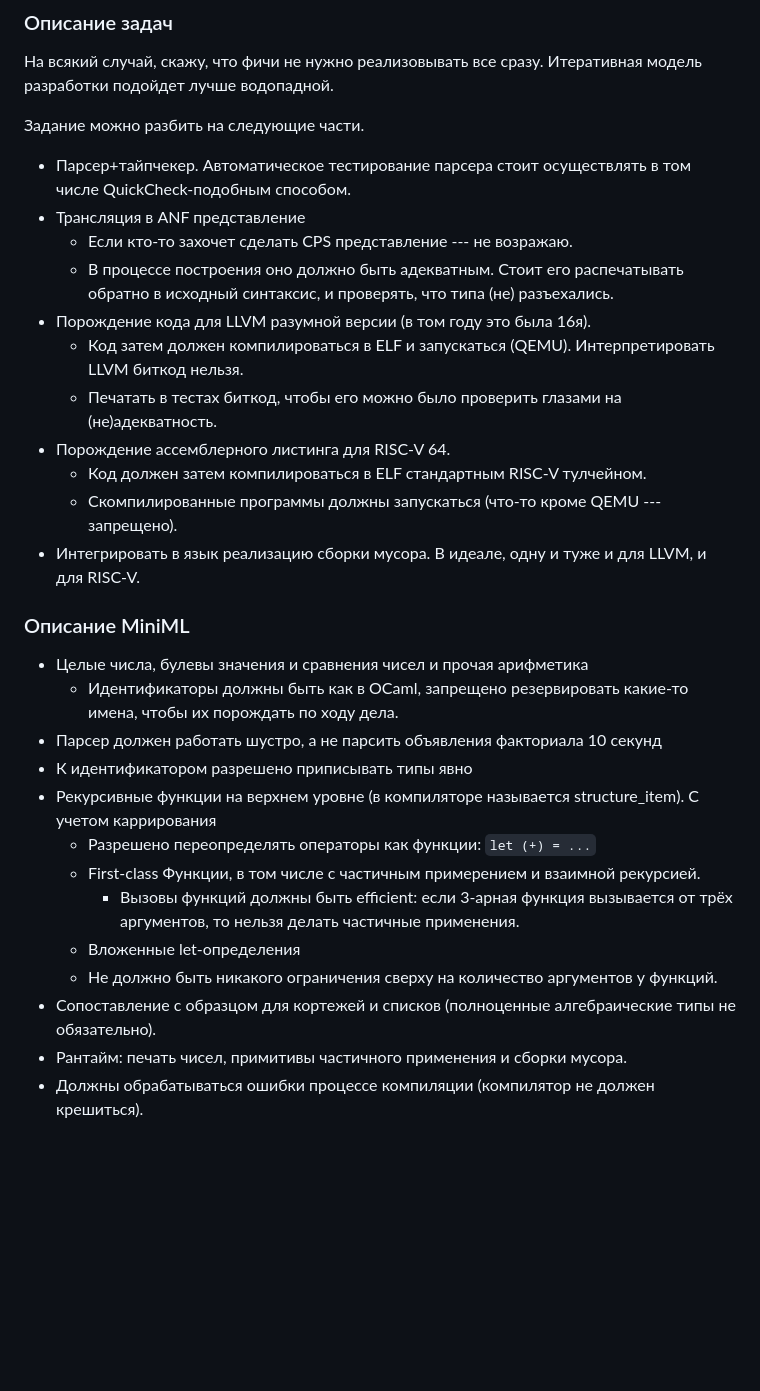
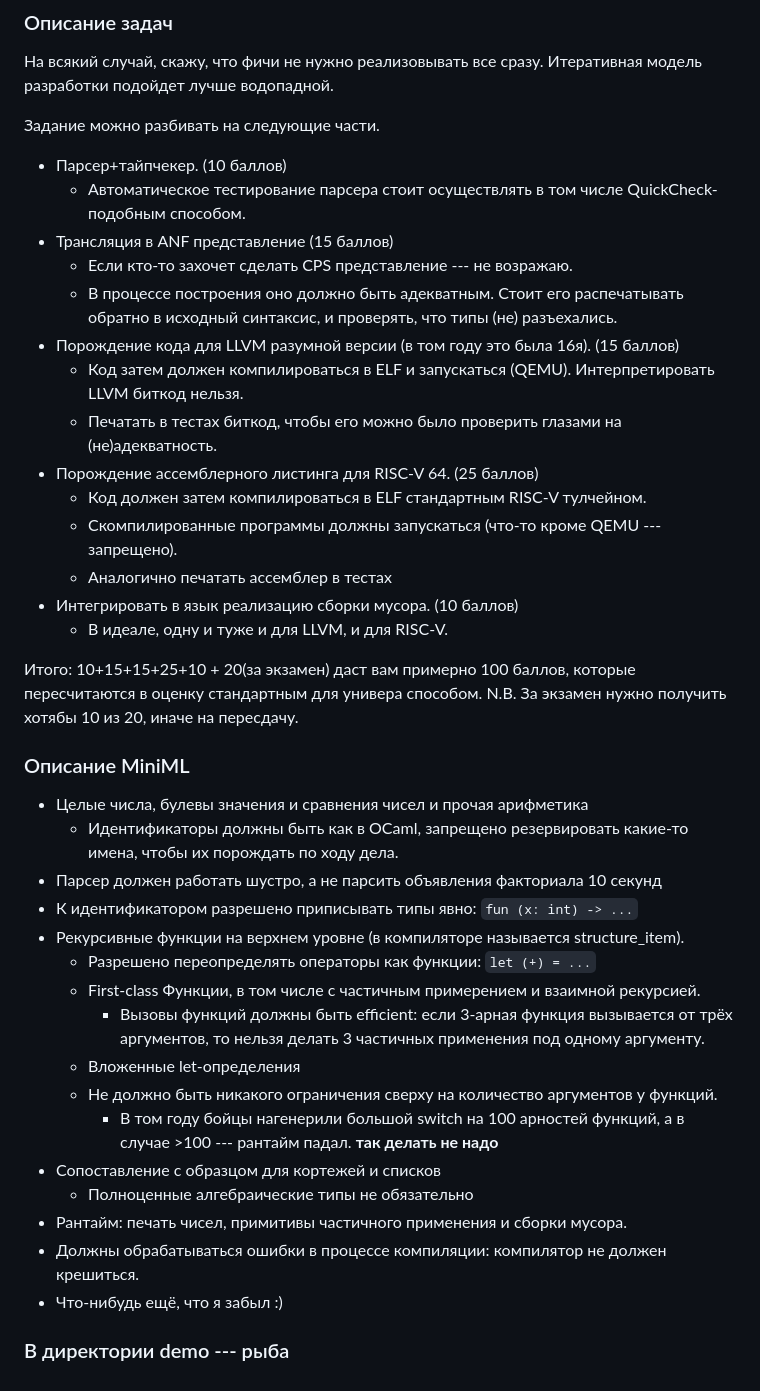
Before and after one commit to Kakadu/comp24, a Markdown page: README.md, the part around the change. GitHub-like rendering; blank space fills up the shorter version.

Commit message:
WIP on description
Signed-off-by: Kakadu <Kakadu@pm.me>

```diff
--- a/README.md
+++ b/README.md
@@ -15,32 +15,43 @@
 
 На всякий случай, скажу, что фичи не нужно реализовывать  все сразу. Итеративная модель разработки подойдет лучше водопадной.
 
-Задание можно разбить на следующие части.
+Задание можно разбивать на следующие части.
 
-* Парсер+тайпчекер. Автоматическое тестирование парсера стоит осуществлять в том числе QuickCheck-подобным способом.
-* Трансляция в ANF представление
+* Парсер+тайпчекер. (10 баллов)
+  * Автоматическое тестирование парсера стоит осуществлять в том числе QuickCheck-подобным способом.
+* Трансляция в ANF представление (15 баллов)
   * Если кто-то захочет сделать CPS представление --- не возражаю.
-  * В процессе построения оно должно быть адекватным. Стоит его распечатывать обратно в исходный синтаксис, и проверять, что типа (не) разъехались.
-* Порождение кода для LLVM разумной версии (в том году это была 16я).
+  * В процессе построения оно должно быть адекватным. Стоит его распечатывать обратно в исходный синтаксис, и проверять, что типы (не) разъехались.
+* Порождение кода для LLVM разумной версии (в том году это была 16я). (15 баллов)
   * Код затем должен компилироваться в ELF и запускаться (QEMU). Интерпретировать LLVM биткод нельзя.
   * Печатать в тестах биткод, чтобы его можно было проверить глазами на (не)адекватность.
-* Порождение ассемблерного листинга для RISC-V 64.
+* Порождение ассемблерного листинга для RISC-V 64. (25 баллов)
   * Код должен затем компилироваться в ELF стандартным RISC-V тулчейном.
   * Скомпилированные программы должны  запускаться (что-то кроме QEMU --- запрещено).
-* Интегрировать в язык реализацию сборки мусора. В идеале, одну и туже и для LLVM, и для RISC-V.
+  * Аналогично печатать ассемблер в тестах
+* Интегрировать в язык реализацию сборки мусора. (10 баллов)
+  * В идеале, одну и туже и для LLVM, и для RISC-V.
+
+Итого: 10+15+15+25+10 + 20(за экзамен) даст вам примерно 100 баллов, которые пересчитаются в оценку стандартным для универа способом. N.B. За экзамен нужно получить хотябы 10 из 20, иначе на пересдачу.
 
 ### Описание MiniML
 
 * Целые числа, булевы значения и сравнения чисел и прочая арифметика
   * Идентификаторы должны быть как в OCaml, запрещено резервировать какие-то имена, чтобы их порождать по ходу дела.
 * Парсер должен работать шустро, а не парсить объявления факториала 10 секунд
-* К идентификатором разрешено приписывать типы явно
-* Рекурсивные функции на верхнем уровне (в компиляторе называется structure_item). С учетом каррирования
+* К идентификатором разрешено приписывать типы явно: `fun (x: int) -> ...`
+* Рекурсивные функции на верхнем уровне (в компиляторе называется structure_item).
   * Разрешено переопределять операторы как функции: `let (+) = ...`
   * First-class Функции, в том числе с частичным примерением и взаимной рекурсией.
-    * Вызовы функций должны быть efficient: если 3-арная функция вызывается от трёх аргументов, то нельзя делать  частичные применения.
+    * Вызовы функций должны быть efficient: если 3-арная функция вызывается от трёх аргументов, то нельзя делать 3 частичных применения под одному аргументу.
   * Вложенные let-определения
   * Не должно быть никакого ограничения сверху на количество аргументов у функций.
-* Сопоставление с образцом для кортежей и списков (полноценные алгебраические типы не обязательно).
+    * В том году бойцы нагенерили большой switch на 100 арностей функций, а в случае >100 --- рантайм падал. **так делать не надо**
+* Сопоставление с образцом для кортежей и списков
+  * Полноценные алгебраические типы не обязательно
 * Рантайм: печать чисел, примитивы частичного применения и сборки мусора.
-* Должны обрабатываться ошибки процессе компиляции (компилятор не должен крешиться).
+* Должны обрабатываться ошибки в процессе компиляции: компилятор не должен крешиться.
+* Что-нибудь ещё, что я забыл :)
+
+
+### В директории demo --- рыба
```
Also changed, not shown: pairing.md (added, +4 -0 lines).
